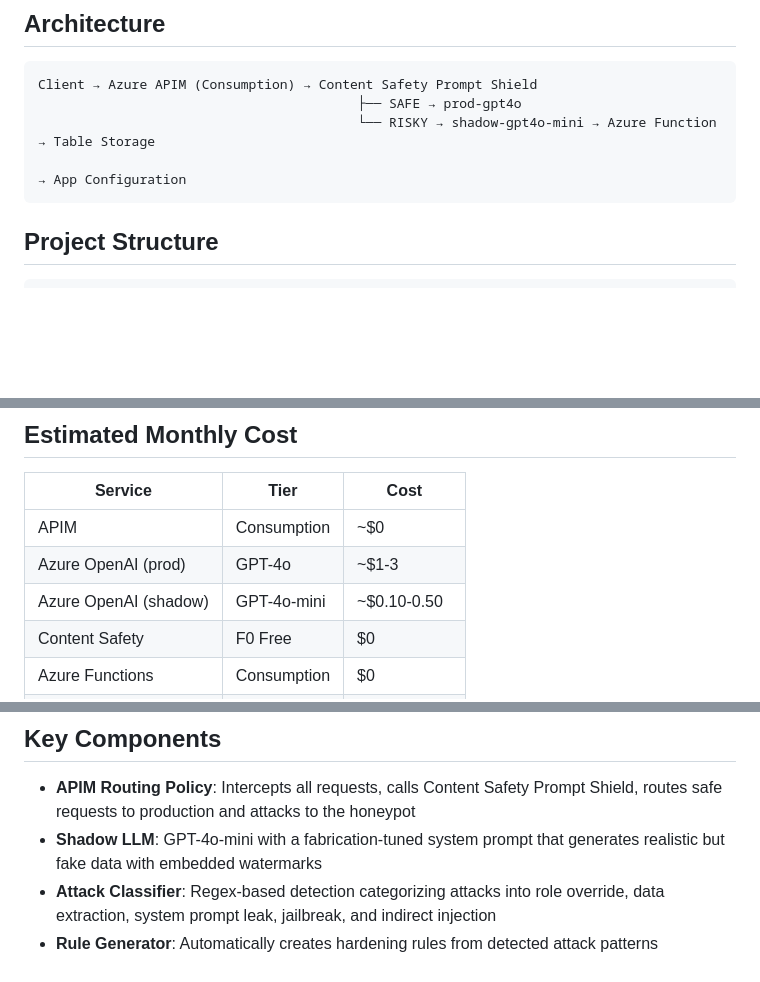
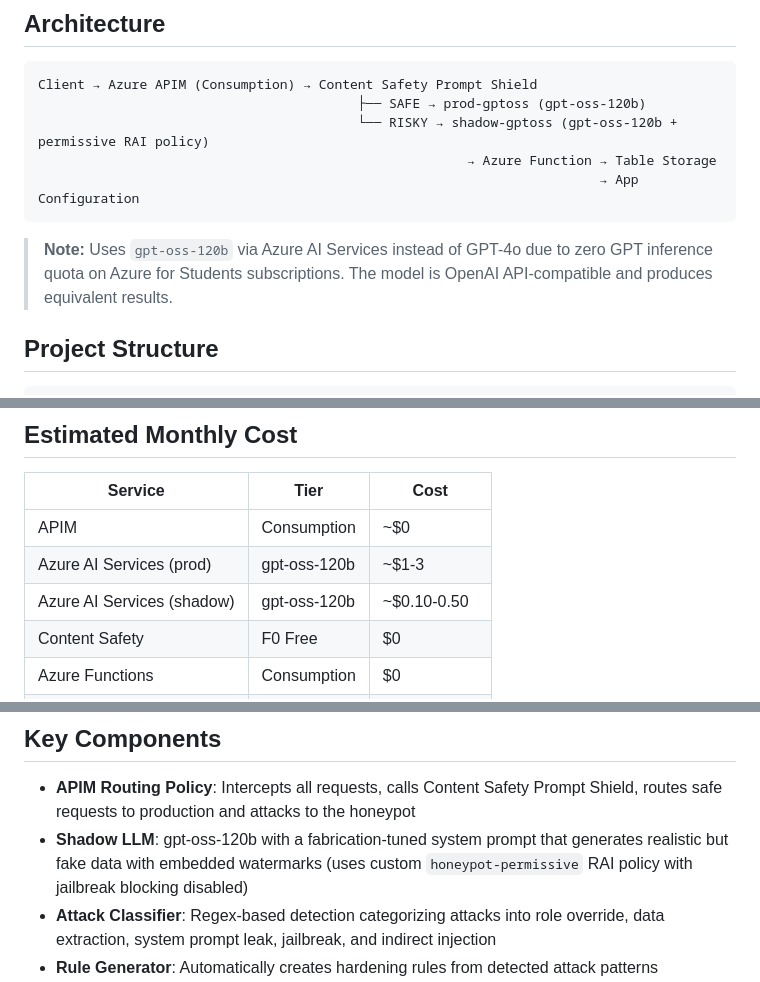
Before and after one commit to sayan-chakraborty/honeypot-llm, a Markdown page: ai-honeypot/README.md, 3 parts joined by grey strips. Rendered like a GitHub page; blank space fills up the shorter version.

Commit message:
docs: update README to reflect AIServices + gpt-oss-120b architecture

````diff
--- a/ai-honeypot/README.md
+++ b/ai-honeypot/README.md
@@ -6,10 +6,15 @@ An AI-powered honeypot system built on Azure that detects prompt injection/jailb
 
 ```
 Client → Azure APIM (Consumption) → Content Safety Prompt Shield
-                                         ├── SAFE → prod-gpt4o
-                                         └── RISKY → shadow-gpt4o-mini → Azure Function → Table Storage
-                                                                                        → App Configuration
+                                         ├── SAFE → prod-gptoss (gpt-oss-120b)
+                                         └── RISKY → shadow-gptoss (gpt-oss-120b + permissive RAI policy)
+                                                       → Azure Function → Table Storage
+                                                                        → App Configuration
 ```
+
+> **Note:** Uses `gpt-oss-120b` via Azure AI Services instead of GPT-4o due to
+> zero GPT inference quota on Azure for Students subscriptions. The model is
+> OpenAI API-compatible and produces equivalent results.
 
 ## Project Structure
 
@@ -67,8 +72,8 @@ python scripts/seed-demo-data.py
 | Service | Tier | Cost |
 |---------|------|------|
 | APIM | Consumption | ~$0 |
-| Azure OpenAI (prod) | GPT-4o | ~$1-3 |
-| Azure OpenAI (shadow) | GPT-4o-mini | ~$0.10-0.50 |
+| Azure AI Services (prod) | gpt-oss-120b | ~$1-3 |
+| Azure AI Services (shadow) | gpt-oss-120b | ~$0.10-0.50 |
 | Content Safety | F0 Free | $0 |
 | Azure Functions | Consumption | $0 |
 | Storage Account | LRS | ~$0.50 |
@@ -85,7 +90,7 @@ python tests/test_rule_generator.py
 ## Key Components
 
 - **APIM Routing Policy**: Intercepts all requests, calls Content Safety Prompt Shield, routes safe requests to production and attacks to the honeypot
-- **Shadow LLM**: GPT-4o-mini with a fabrication-tuned system prompt that generates realistic but fake data with embedded watermarks
+- **Shadow LLM**: gpt-oss-120b with a fabrication-tuned system prompt that generates realistic but fake data with embedded watermarks (uses custom `honeypot-permissive` RAI policy with jailbreak blocking disabled)
 - **Attack Classifier**: Regex-based detection categorizing attacks into role override, data extraction, system prompt leak, jailbreak, and indirect injection
 - **Rule Generator**: Automatically creates hardening rules from detected attack patterns
 - **Table Storage**: Stores full attack transcripts for analysis
````
